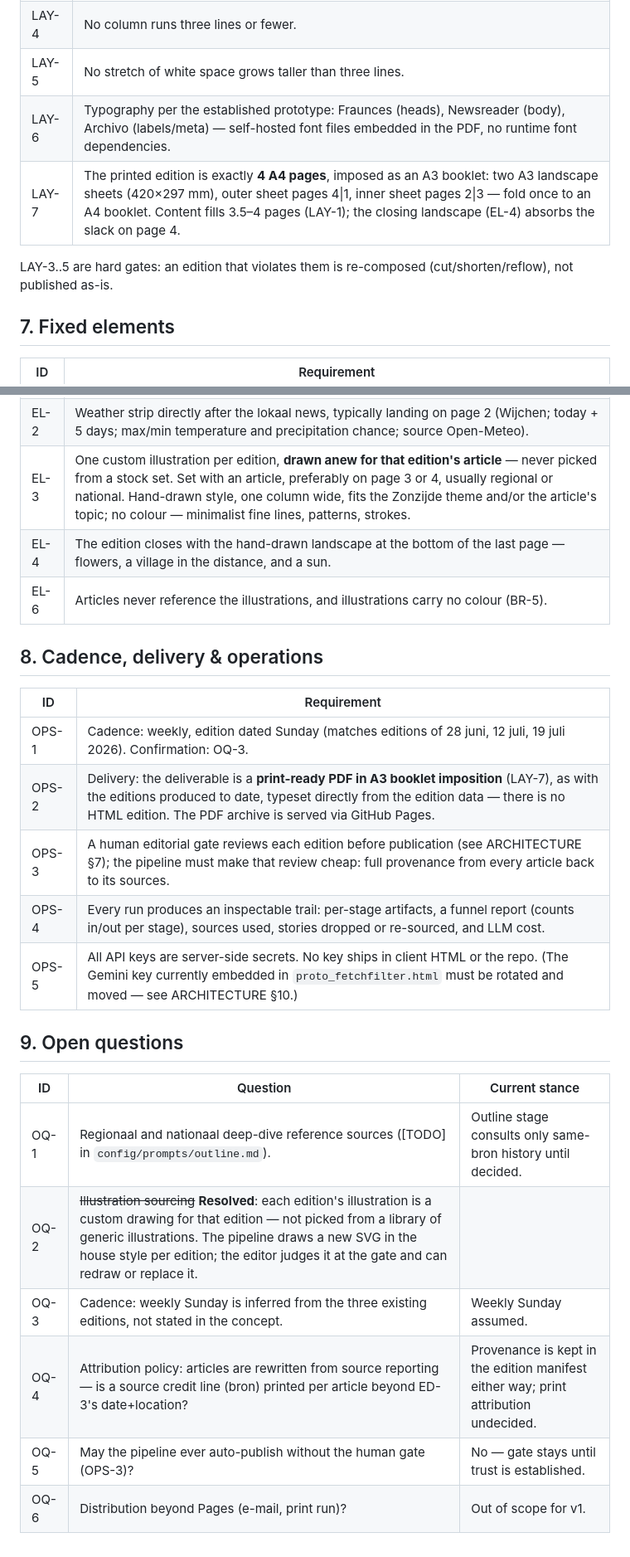
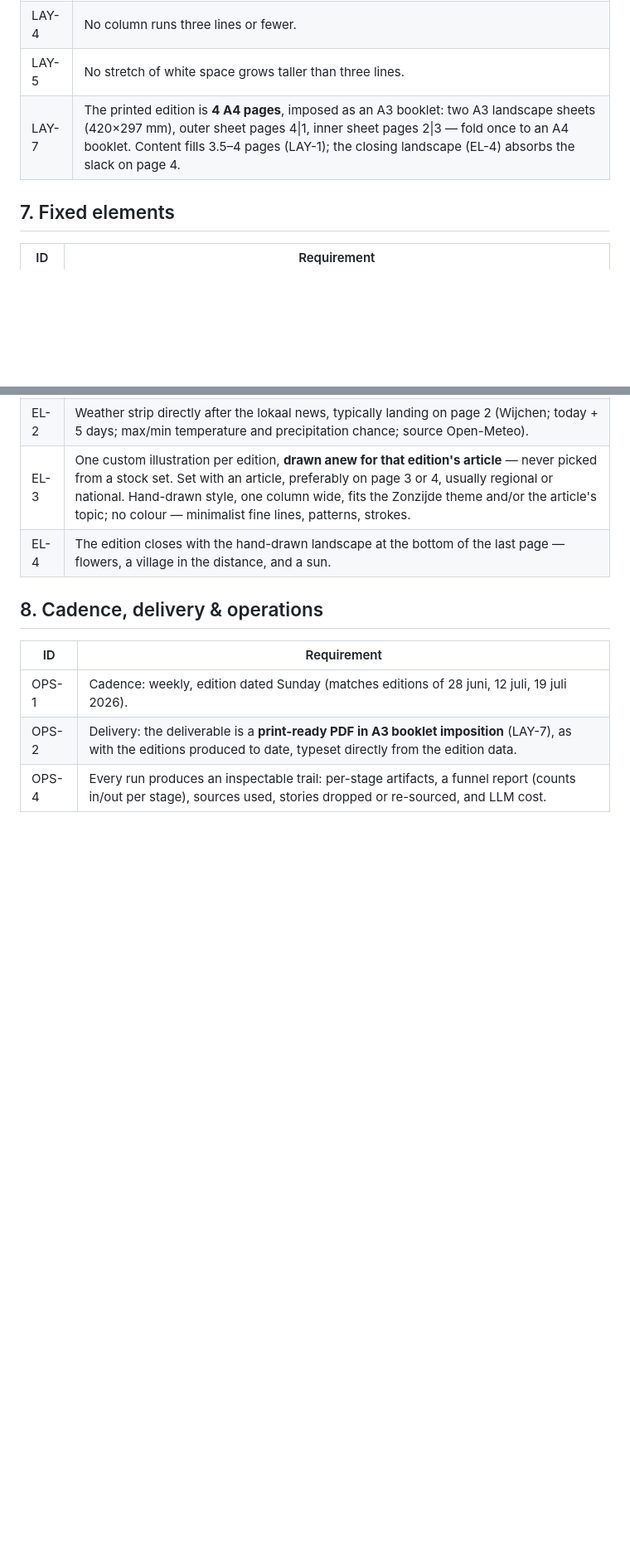
Before and after one commit to Paumen/Zonzijde, a Markdown page: docs/SPEC.md, 2 parts joined by grey strips. Shown at 83% size. GitHub-like rendering; blank space fills up the shorter version.

```diff
--- a/docs/SPEC.md
+++ b/docs/SPEC.md
@@ -113,11 +74,7 @@ Writing-variety rules (apply across PIPE-6..9):
 | LAY-3 | No line consists of a single word. |
 | LAY-4 | No column runs three lines or fewer. |
 | LAY-5 | No stretch of white space grows taller than three lines. |
-| LAY-6 | Typography per the established prototype: Fraunces (heads), Newsreader (body), Archivo (labels/meta) — self-hosted font files embedded in the PDF, no runtime font dependencies. |
-| LAY-7 | The printed edition is exactly **4 A4 pages**, imposed as an A3 booklet: two A3 landscape sheets (420×297 mm), outer sheet pages 4\|1, inner sheet pages 2\|3 — fold once to an A4 booklet. Content fills 3.5–4 pages (LAY-1); the closing landscape (EL-4) absorbs the slack on page 4. |
-
-LAY-3..5 are hard gates: an edition that violates them is re-composed (cut/shorten/reflow),
-not published as-is.
+| LAY-7 | The printed edition is **4 A4 pages**, imposed as an A3 booklet: two A3 landscape sheets (420×297 mm), outer sheet pages 4\|1, inner sheet pages 2\|3 — fold once to an A4 booklet. Content fills 3.5–4 pages (LAY-1); the closing landscape (EL-4) absorbs the slack on page 4. |
 
 ## 7. Fixed elements
 
@@ -127,25 +84,11 @@ not published as-is.
 | EL-2 | Weather strip directly after the lokaal news, typically landing on page 2 (Wijchen; today + 5 days; max/min temperature and precipitation chance; source Open-Meteo). |
 | EL-3 | One custom illustration per edition, **drawn anew for that edition's article** — never picked from a stock set. Set with an article, preferably on page 3 or 4, usually regional or national. Hand-drawn style, one column wide, fits the Zonzijde theme and/or the article's topic; no colour — minimalist fine lines, patterns, strokes. |
 | EL-4 | The edition closes with the hand-drawn landscape at the bottom of the last page — flowers, a village in the distance, and a sun. |
-| EL-6 | Articles never reference the illustrations, and illustrations carry no colour (BR-5). |
 
 ## 8. Cadence, delivery & operations
 
 | ID | Requirement |
 |----|-------------|
-| OPS-1 | Cadence: weekly, edition dated Sunday (matches editions of 28 juni, 12 juli, 19 juli 2026). Confirmation: OQ-3. |
-| OPS-2 | Delivery: the deliverable is a **print-ready PDF in A3 booklet imposition** (LAY-7), as with the editions produced to date, typeset directly from the edition data — there is no HTML edition. The PDF archive is served via GitHub Pages. |
-| OPS-3 | A human editorial gate reviews each edition before publication (see ARCHITECTURE §7); the pipeline must make that review cheap: full provenance from every article back to its sources. |
+| OPS-1 | Cadence: weekly, edition dated Sunday (matches editions of 28 juni, 12 juli, 19 juli 2026). |
+| OPS-2 | Delivery: the deliverable is a **print-ready PDF in A3 booklet imposition** (LAY-7), as with the editions produced to date, typeset directly from the edition data. |
 | OPS-4 | Every run produces an inspectable trail: per-stage artifacts, a funnel report (counts in/out per stage), sources used, stories dropped or re-sourced, and LLM cost. |
-| OPS-5 | All API keys are server-side secrets. No key ships in client HTML or the repo. (The Gemini key currently embedded in `proto_fetchfilter.html` must be rotated and moved — see ARCHITECTURE §10.) |
-
-## 9. Open questions
-
-| ID | Question | Current stance |
-|----|----------|----------------|
-| OQ-1 | Regionaal and nationaal deep-dive reference sources ([TODO] in `config/prompts/outline.md`). | Outline stage consults only same-bron history until decided. |
-| OQ-2 | ~~Illustration sourcing~~ **Resolved**: each edition's illustration is a custom drawing for that edition — not picked from a library of generic illustrations. The pipeline draws a new SVG in the house style per edition; the editor judges it at the gate and can redraw or replace it. |
-| OQ-3 | Cadence: weekly Sunday is inferred from the three existing editions, not stated in the concept. | Weekly Sunday assumed. |
-| OQ-4 | Attribution policy: articles are rewritten from source reporting — is a source credit line (bron) printed per article beyond ED-3's date+location? | Provenance is kept in the edition manifest either way; print attribution undecided. |
-| OQ-5 | May the pipeline ever auto-publish without the human gate (OPS-3)? | No — gate stays until trust is established. |
-| OQ-6 | Distribution beyond Pages (e-mail, print run)? | Out of scope for v1. |
```
Also changed, not shown: other parts of docs/SPEC.md (+13 -52 lines).
